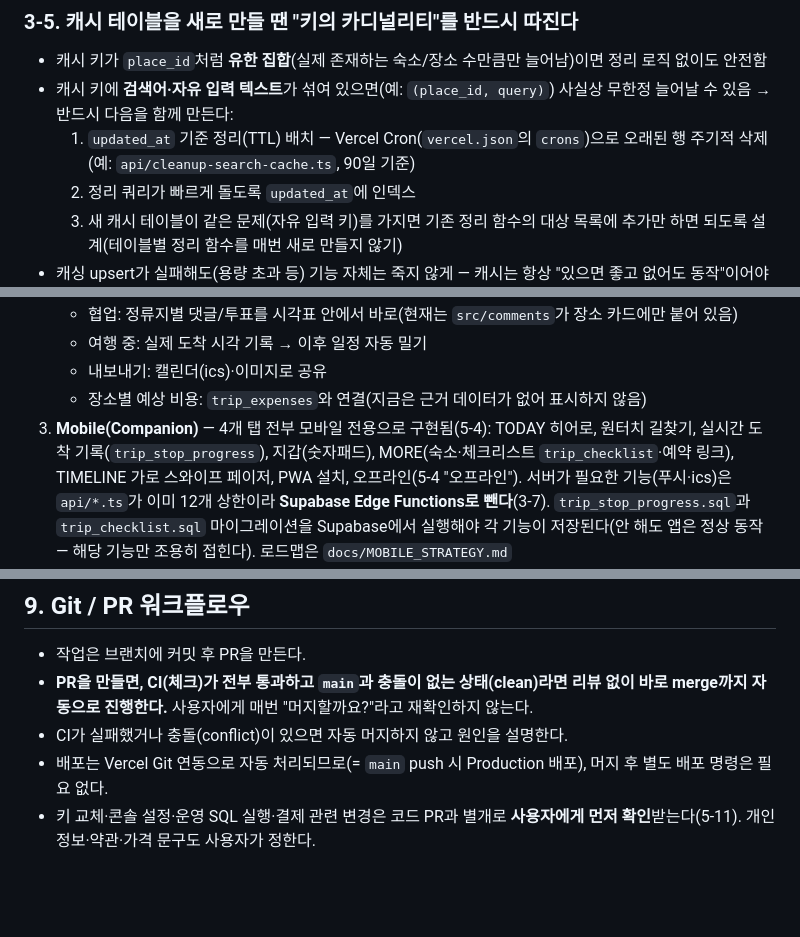
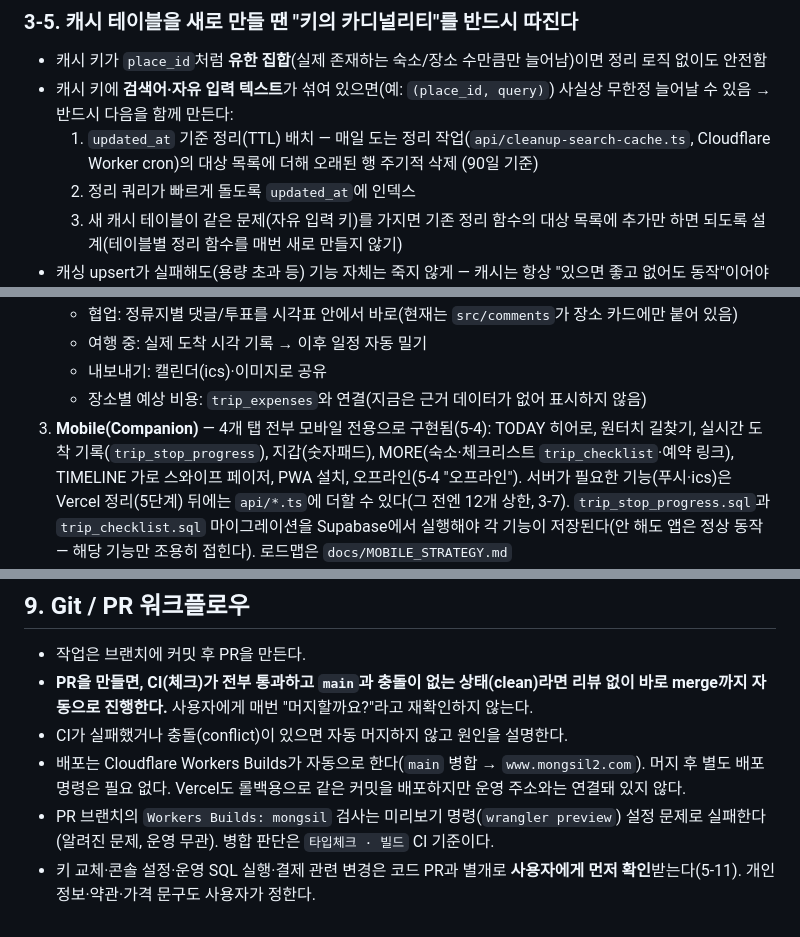
Before and after one commit to rokbatt/trip_planner2, a Markdown page: Claude.md, 3 parts joined by grey strips. Rendered like a GitHub page; blank space fills up the shorter version.

```diff
--- a/Claude.md
+++ b/Claude.md
@@ -91,7 +91,7 @@ Shortlist 3단계 세부 컨셉:
 ### 3-5. 캐시 테이블을 새로 만들 땐 "키의 카디널리티"를 반드시 따진다
 - 캐시 키가 `place_id`처럼 **유한 집합**(실제 존재하는 숙소/장소 수만큼만 늘어남)이면 정리 로직 없이도 안전함
 - 캐시 키에 **검색어·자유 입력 텍스트**가 섞여 있으면(예: `(place_id, query)`) 사실상 무한정 늘어날 수 있음 → 반드시 다음을 함께 만든다:
-  1. `updated_at` 기준 정리(TTL) 배치 — Vercel Cron(`vercel.json`의 `crons`)으로 오래된 행 주기적 삭제 (예: `api/cleanup-search-cache.ts`, 90일 기준)
+  1. `updated_at` 기준 정리(TTL) 배치 — 매일 도는 정리 작업(`api/cleanup-search-cache.ts`, Cloudflare Worker cron)의 대상 목록에 더해 오래된 행 주기적 삭제 (90일 기준)
   2. 정리 쿼리가 빠르게 돌도록 `updated_at`에 인덱스
   3. 새 캐시 테이블이 같은 문제(자유 입력 키)를 가지면 기존 정리 함수의 대상 목록에 추가만 하면 되도록 설계(테이블별 정리 함수를 매번 새로 만들지 않기)
 - 캐싱 upsert가 실패해도(용량 초과 등) 기능 자체는 죽지 않게 — 캐시는 항상 "있으면 좋고 없어도 동작"이어야 함(에러를 그냥 로그만 남기고 API 응답은 정상 반환)
@@ -1565,8 +1597,8 @@ api/                                  ← Vercel 서버리스 함수 (각각 완
    - 장소별 예상 비용: `trip_expenses`와 연결(지금은 근거 데이터가 없어 표시하지 않음)
 3. **Mobile(Companion)** — 4개 탭 전부 모바일 전용으로 구현됨(5-4): TODAY 히어로,
    원터치 길찾기, 실시간 도착 기록(`trip_stop_progress`), 지갑(숫자패드), MORE(숙소·체크리스트
-   `trip_checklist`·예약 링크), TIMELINE 가로 스와이프 페이저, PWA 설치, 오프라인(5-4 "오프라인"). 서버가 필요한 기능(푸시·ics)은 `api/*.ts`가 이미
-   12개 상한이라 **Supabase Edge Functions로 뺀다**(3-7). `trip_stop_progress.sql`과
+   `trip_checklist`·예약 링크), TIMELINE 가로 스와이프 페이저, PWA 설치, 오프라인(5-4 "오프라인"). 서버가 필요한 기능(푸시·ics)은 Vercel 정리(5단계) 뒤에는
+   `api/*.ts`에 더할 수 있다(그 전엔 12개 상한, 3-7). `trip_stop_progress.sql`과
    `trip_checklist.sql` 마이그레이션을 Supabase에서 실행해야 각 기능이 저장된다(안 해도 앱은
    정상 동작 — 해당 기능만 조용히 접힌다). 로드맵은 `docs/MOBILE_STRATEGY.md`
 4. **DOCUMENTS & NOTES 게이트** — 구현됨(5-5). `supabase/trip_documents.sql`을 Supabase에서
@@ -1620,7 +1653,10 @@ api/                                  ← Vercel 서버리스 함수 (각각 완
 - 작업은 브랜치에 커밋 후 PR을 만든다.
 - **PR을 만들면, CI(체크)가 전부 통과하고 `main`과 충돌이 없는 상태(clean)라면 리뷰 없이 바로 merge까지 자동으로 진행한다.** 사용자에게 매번 "머지할까요?"라고 재확인하지 않는다.
 - CI가 실패했거나 충돌(conflict)이 있으면 자동 머지하지 않고 원인을 설명한다.
-- 배포는 Vercel Git 연동으로 자동 처리되므로(= `main` push 시 Production 배포), 머지 후 별도 배포 명령은 필요 없다.
+- 배포는 Cloudflare Workers Builds가 자동으로 한다(`main` 병합 → `www.mongsil2.com`). 머지 후 별도 배포 명령은 필요 없다.
+  Vercel도 롤백용으로 같은 커밋을 배포하지만 운영 주소와는 연결돼 있지 않다.
+- PR 브랜치의 `Workers Builds: mongsil` 검사는 미리보기 명령(`wrangler preview`) 설정 문제로 실패한다(알려진 문제, 운영 무관).
+  병합 판단은 `타입체크 · 빌드` CI 기준이다.
 - 키 교체·콘솔 설정·운영 SQL 실행·결제 관련 변경은 코드 PR과 별개로 **사용자에게 먼저 확인**받는다(5-11). 개인정보·약관·가격 문구도 사용자가 정한다.
 
 <!-- push 테스트: 2026-07-18 -->
```
Also changed, not shown: other parts of Claude.md (+55 -22 lines).
